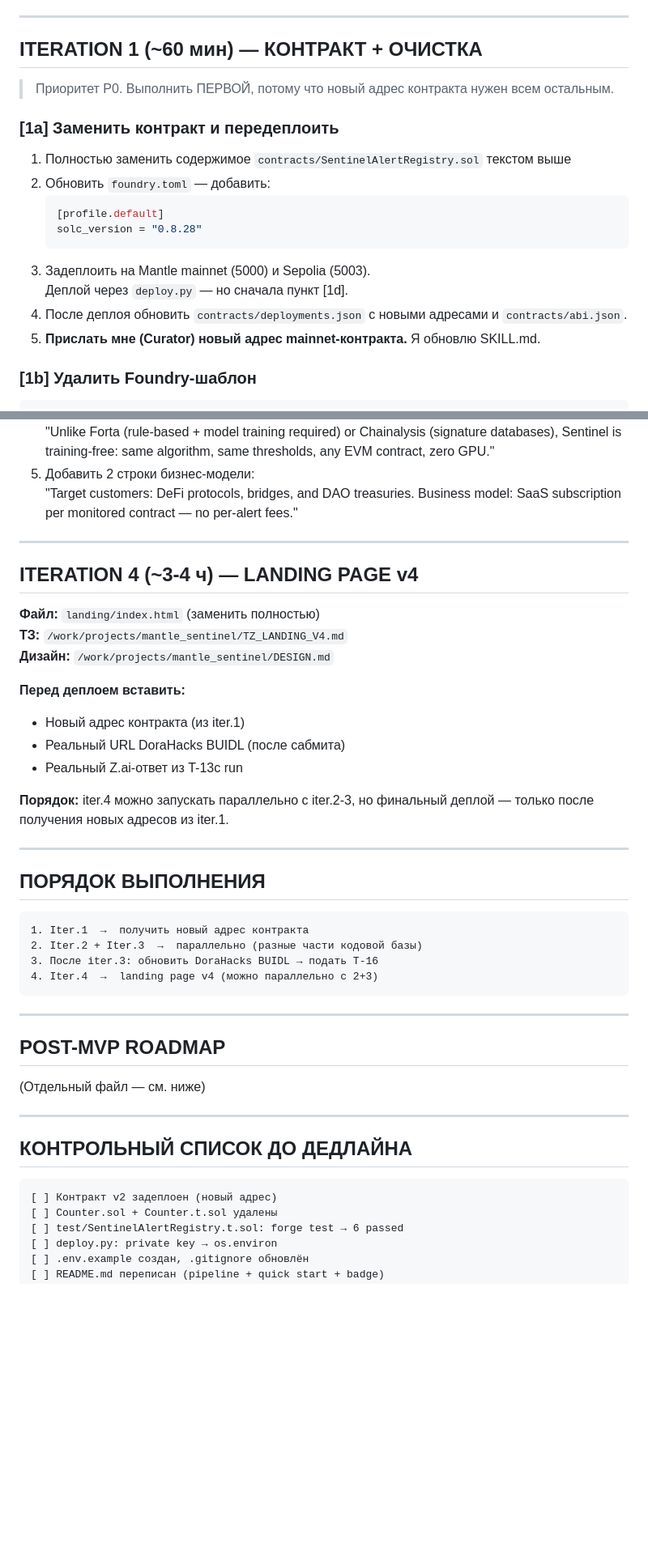
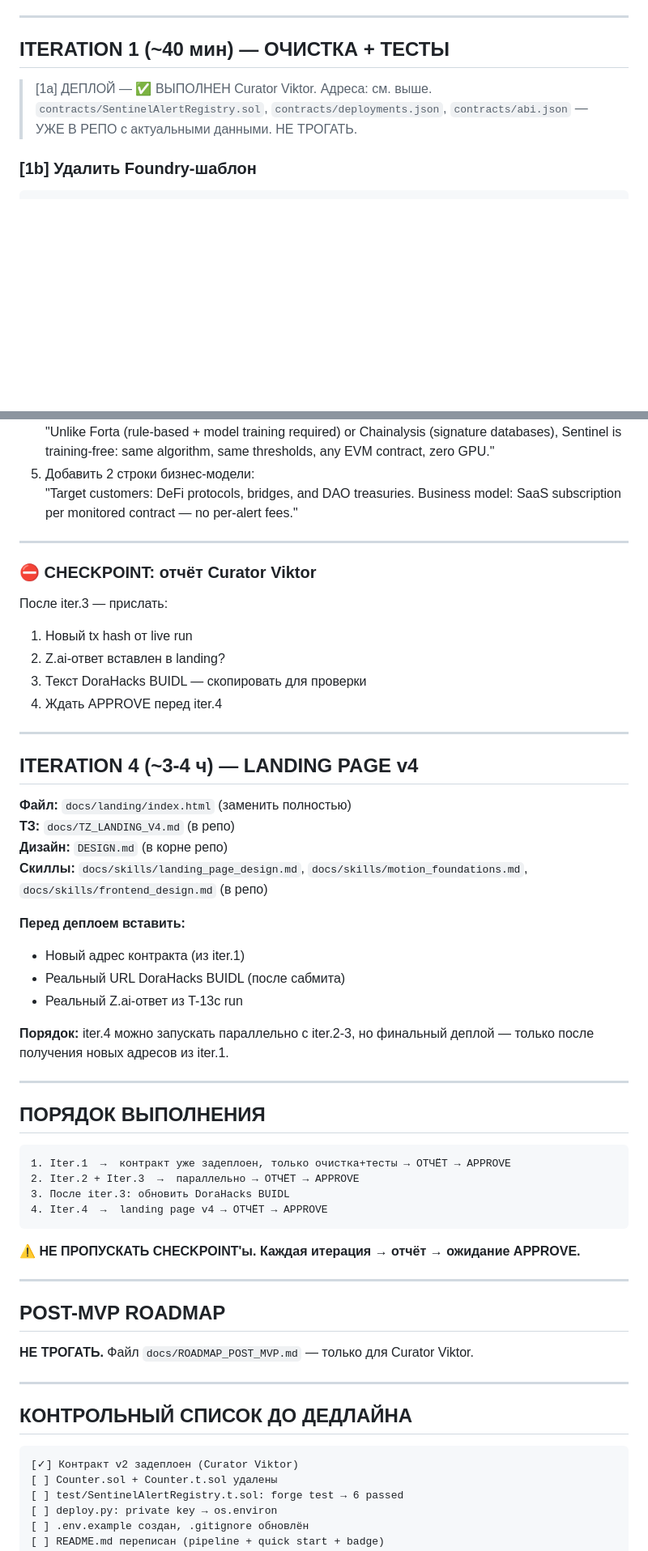
Before and after one commit to alexbelij/mantle-sentinel, a Markdown page: docs/TZ_DEVELOPER_FINAL.md, 2 parts joined by grey strips. Shown at 81% size. GitHub-like rendering; blank space fills up the shorter version.

Commit message:
docs: TZ updated — deploy done, local paths fixed, review checkpoints

````diff
--- a/docs/TZ_DEVELOPER_FINAL.md
+++ b/docs/TZ_DEVELOPER_FINAL.md
@@ -155,22 +162,9 @@ contract SentinelAlertRegistry {
 
 ---
 
-## ITERATION 1 (~60 мин) — КОНТРАКТ + ОЧИСТКА
+## ITERATION 1 (~40 мин) — ОЧИСТКА + ТЕСТЫ
 
-> Приоритет P0. Выполнить ПЕРВОЙ, потому что новый адрес контракта нужен всем остальным.
-
-### [1a] Заменить контракт и передеплоить
-
-1. Полностью заменить содержимое `contracts/SentinelAlertRegistry.sol` текстом выше
-2. Обновить `foundry.toml` — добавить:
-   ```toml
-   [profile.default]
-   solc_version = "0.8.28"
-   ```
-3. Задеплоить на Mantle mainnet (5000) и Sepolia (5003).
-   Деплой через `deploy.py` — но сначала пункт [1d].
-4. После деплоя обновить `contracts/deployments.json` с новыми адресами и `contracts/abi.json`.
-5. **Прислать мне (Curator) новый адрес mainnet-контракта.** Я обновлю SKILL.md.
+> [1a] ДЕПЛОЙ — ✅ ВЫПОЛНЕН Curator Viktor. Адреса: см. выше. `contracts/SentinelAlertRegistry.sol`, `contracts/deployments.json`, `contracts/abi.json` — УЖЕ В РЕПО с актуальными данными. НЕ ТРОГАТЬ.
 
 ### [1b] Удалить Foundry-шаблон
 
@@ -434,11 +441,21 @@ python3 src/self_attack.py --live
 
 ---
 
+### ⛔ CHECKPOINT: отчёт Curator Viktor
+После iter.3 — прислать:
+1. Новый tx hash от live run
+2. Z.ai-ответ вставлен в landing?
+3. Текст DoraHacks BUIDL — скопировать для проверки
+4. Ждать APPROVE перед iter.4
+
+---
+
 ## ITERATION 4 (~3-4 ч) — LANDING PAGE v4
 
-**Файл:** `landing/index.html` (заменить полностью)
-**ТЗ:** `/work/projects/mantle_sentinel/TZ_LANDING_V4.md`
-**Дизайн:** `/work/projects/mantle_sentinel/DESIGN.md`
+**Файл:** `docs/landing/index.html` (заменить полностью)
+**ТЗ:** `docs/TZ_LANDING_V4.md` (в репо)
+**Дизайн:** `DESIGN.md` (в корне репо)
+**Скиллы:** `docs/skills/landing_page_design.md`, `docs/skills/motion_foundations.md`, `docs/skills/frontend_design.md` (в репо)
 
 **Перед деплоем вставить:**
 - Новый адрес контракта (из iter.1)
@@ -452,24 +469,26 @@ python3 src/self_attack.py --live
 ## ПОРЯДОК ВЫПОЛНЕНИЯ
 
 ```
-1. Iter.1  →  получить новый адрес контракта
-2. Iter.2 + Iter.3  →  параллельно (разные части кодовой базы)
-3. После iter.3: обновить DoraHacks BUIDL → подать T-16
-4. Iter.4  →  landing page v4 (можно параллельно с 2+3)
+1. Iter.1  →  контракт уже задеплоен, только очистка+тесты → ОТЧЁТ → APPROVE
+2. Iter.2 + Iter.3  →  параллельно → ОТЧЁТ → APPROVE
+3. После iter.3: обновить DoraHacks BUIDL
+4. Iter.4  →  landing page v4 → ОТЧЁТ → APPROVE
 ```
+
+**⚠️ НЕ ПРОПУСКАТЬ CHECKPOINT'ы. Каждая итерация → отчёт → ожидание APPROVE.**
 
 ---
 
 ## POST-MVP ROADMAP
 
-(Отдельный файл — см. ниже)
+**НЕ ТРОГАТЬ.** Файл `docs/ROADMAP_POST_MVP.md` — только для Curator Viktor.
 
 ---
 
 ## КОНТРОЛЬНЫЙ СПИСОК ДО ДЕДЛАЙНА
 
 ```
-[ ] Контракт v2 задеплоен (новый адрес)
+[✓] Контракт v2 задеплоен (Curator Viktor)
 [ ] Counter.sol + Counter.t.sol удалены
 [ ] test/SentinelAlertRegistry.t.sol: forge test → 6 passed
 [ ] deploy.py: private key → os.environ
````
Also changed, not shown: other parts of docs/TZ_DEVELOPER_FINAL.md (+22 -2 lines).
